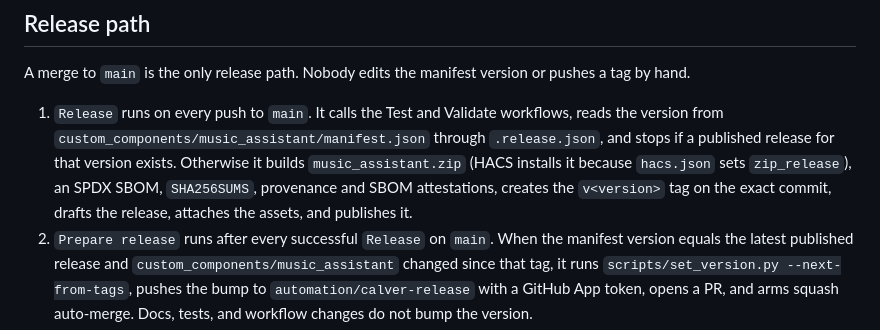
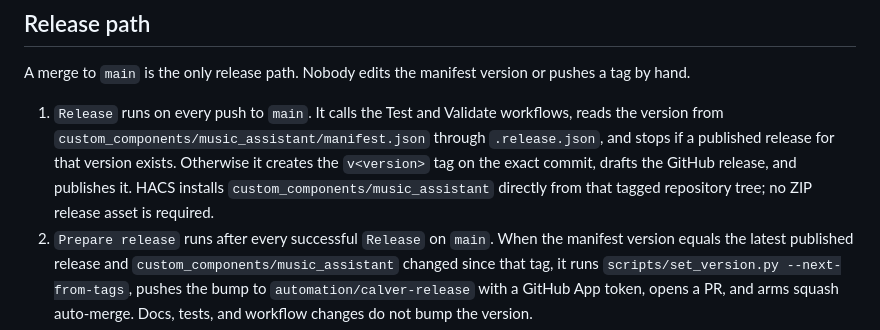
Before and after one commit to trooperthorn/ha_int_music_assistant, a Markdown page: docs/operations.md, the part around the change. Rendered like a GitHub page.

Commit message:
docs: explain ZIP-free HACS release path

```diff
--- a/docs/operations.md
+++ b/docs/operations.md
@@ -27,10 +27,10 @@ version or pushes a tag by hand.
 1. `Release` runs on every push to `main`. It calls the Test and Validate
    workflows, reads the version from `custom_components/music_assistant/manifest.json`
    through `.release.json`, and stops if a published release for that
-   version exists. Otherwise it builds `music_assistant.zip` (HACS installs
-   it because `hacs.json` sets `zip_release`), an SPDX SBOM, `SHA256SUMS`,
-   provenance and SBOM attestations, creates the `v<version>` tag on the
-   exact commit, drafts the release, attaches the assets, and publishes it.
+   version exists. Otherwise it creates the `v<version>` tag on the exact
+   commit, drafts the GitHub release, and publishes it. HACS installs
+   `custom_components/music_assistant` directly from that tagged repository
+   tree; no ZIP release asset is required.
 2. `Prepare release` runs after every successful `Release` on `main`. When
    the manifest version equals the latest published release and
    `custom_components/music_assistant` changed since that tag, it runs
```
